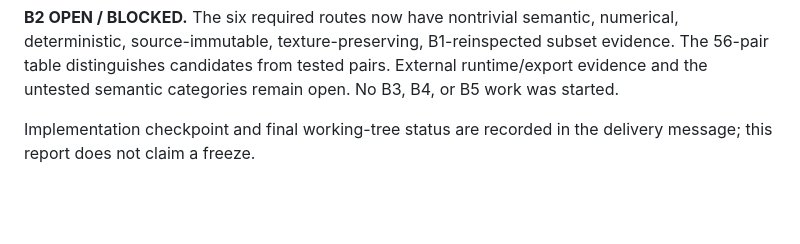
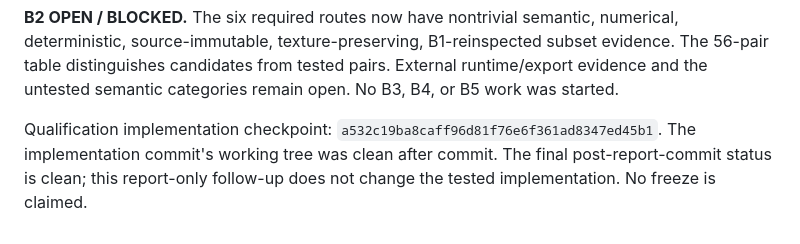
Before and after one commit to VaibhavRohilla/Spine-Converter-GUI, a Markdown page: docs/B2_REPORT.md, the part around the change. Rendered like a GitHub page; blank space fills up the shorter version.

Commit message:
Record B2 qualification checkpoint

```diff
--- a/docs/B2_REPORT.md
+++ b/docs/B2_REPORT.md
@@ -909,5 +909,7 @@ subset evidence. The 56-pair table distinguishes candidates from tested pairs.
 External runtime/export evidence and the untested semantic categories remain
 open. No B3, B4, or B5 work was started.
 
-Implementation checkpoint and final working-tree status are recorded in the
-delivery message; this report does not claim a freeze.
+Qualification implementation checkpoint: `a532c19ba8caff96d81f76e6f361ad8347ed45b1`.
+The implementation commit's working tree was clean after commit. The final
+post-report-commit status is clean; this report-only follow-up does not change
+the tested implementation. No freeze is claimed.
```
